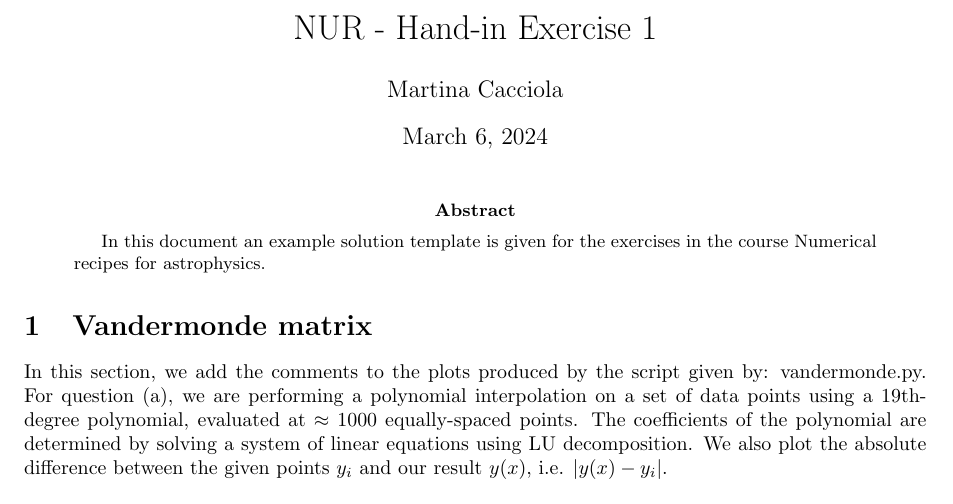
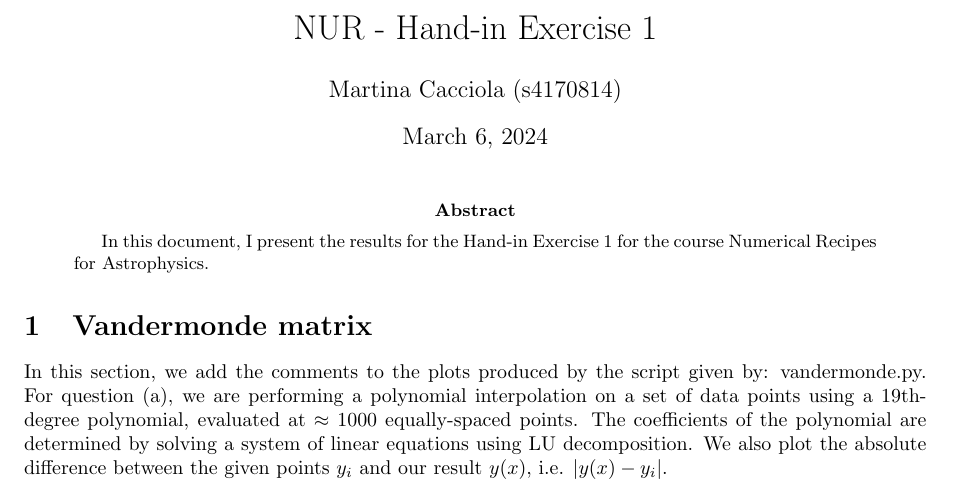
Before and after one commit to martinacacciola/NUR_1, a LaTeX paper (template.tex): part of page 1 of 5, cut so that both start at the same text. Compiled offline with pdfLaTeX.

Commit message:
Update template.tex

```diff
--- a/template.tex
+++ b/template.tex
@@ -5,15 +5,15 @@
 
 %opening
 \title{NUR - Hand-in Exercise 1}
-\author{Martina Cacciola}
+\author{Martina Cacciola (s4170814)}
 
 \begin{document}
 
 \maketitle
 
 \begin{abstract}
- In this document an example solution template is given for the exercises in the
- course Numerical recipes for astrophysics.
+ In this document, I present the results for the Hand-in Exercise 1 for the
+ course Numerical Recipes for Astrophysics.
 \end{abstract}
 
 
```
